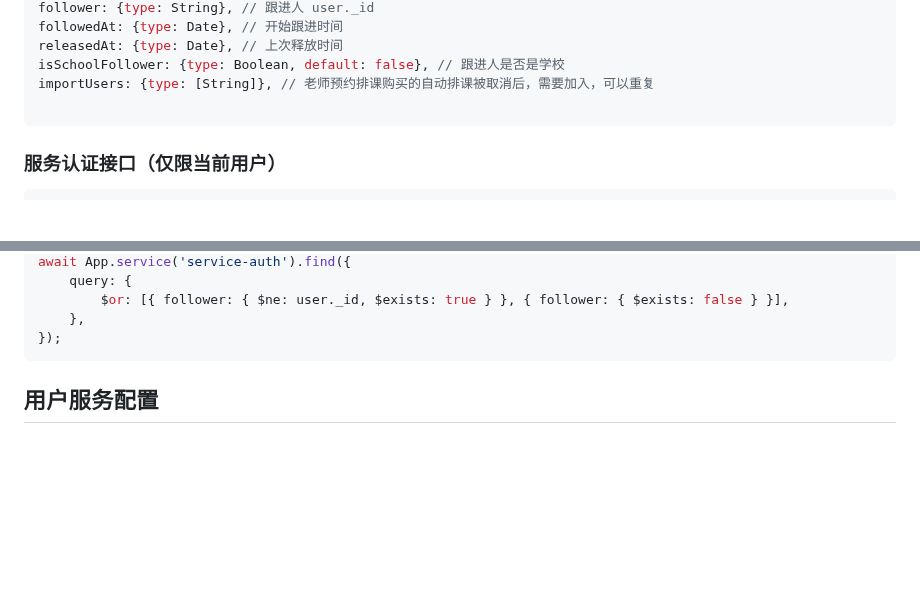
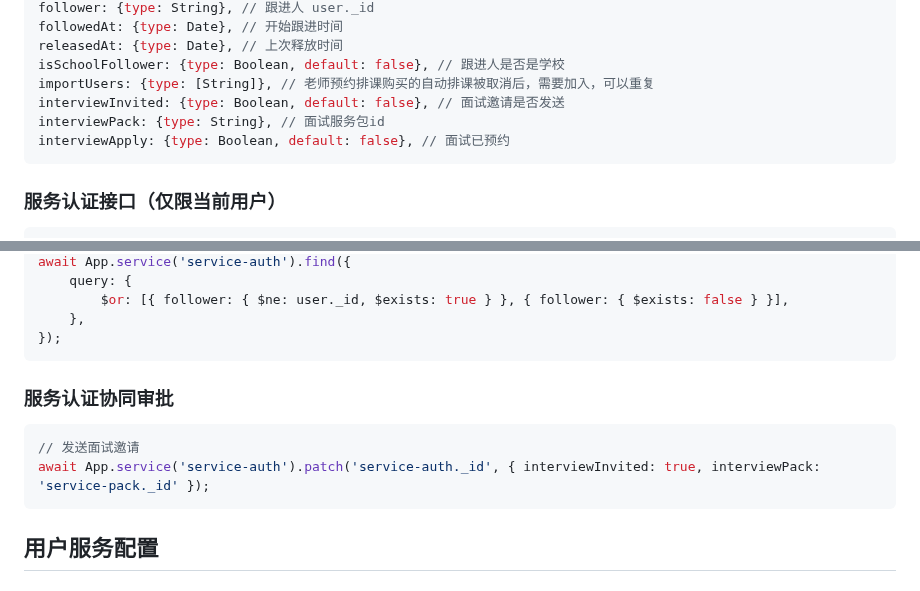
Before and after one commit to zran-nz/doc, a Markdown page: fio/service.md, 2 parts joined by grey strips. Drawn GitHub-style; blank space fills up the shorter version.

Commit message:
feat: service-auth interview

````diff
--- a/fio/service.md
+++ b/fio/service.md
@@ -206,7 +206,9 @@ followedAt: {type: Date}, // 开始跟进时间
 releasedAt: {type: Date}, // 上次释放时间
 isSchoolFollower: {type: Boolean, default: false}, // 跟进人是否是学校
 importUsers: {type: [String]}, // 老师预约排课购买的自动排课被取消后，需要加入，可以重复
-
+interviewInvited: {type: Boolean, default: false}, // 面试邀请是否发送
+interviewPack: {type: String}, // 面试服务包id
+interviewApply: {type: Boolean, default: false}, // 面试已预约
 ```
 
 ### 服务认证接口（仅限当前用户）
@@ -331,6 +333,13 @@ await App.service('service-auth').find({
         $or: [{ follower: { $ne: user._id, $exists: true } }, { follower: { $exists: false } }],
     },
 });
+```
+
+### 服务认证协同审批
+
+```js
+// 发送面试邀请
+await App.service('service-auth').patch('service-auth._id', { interviewInvited: true, interviewPack: 'service-pack._id' });
 ```
 
 ## 用户服务配置
````
